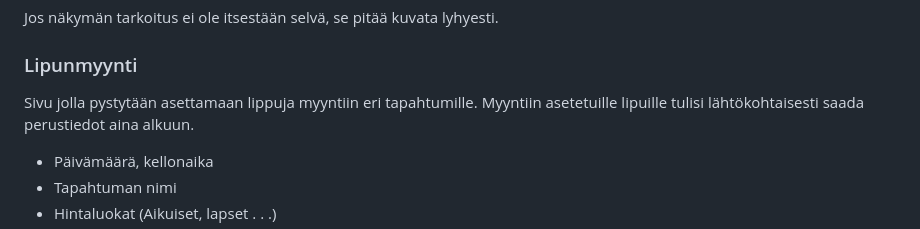
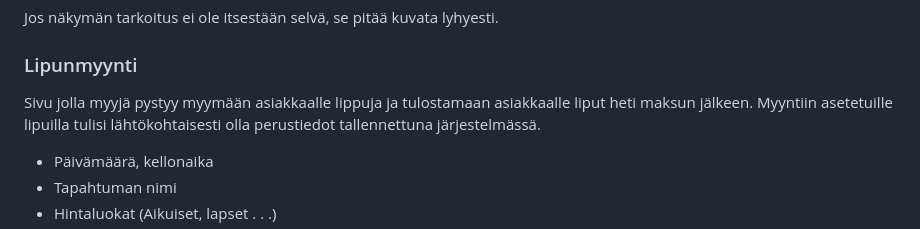
Before and after one commit to MaxLVer/TicketGuru, a Markdown page: README.md, the part around the change. Rendered like a GitHub page.

Commit message:
Update README.md
Lisäys käyttöliittymiin

```diff
--- a/README.md
+++ b/README.md
@@ -37,7 +37,7 @@ Jos näkymän tarkoitus ei ole itsestään selvä, se pitää kuvata lyhyesti.
 
 ### Lipunmyynti
 
-Sivu jolla pystytään asettamaan lippuja myyntiin eri tapahtumille. Myyntiin asetetuille lipuille tulisi lähtökohtaisesti saada perustiedot aina alkuun.
+Sivu jolla myyjä pystyy myymään asiakkaalle lippuja ja tulostamaan asiakkaalle liput heti maksun jälkeen. Myyntiin asetetuille lipuilla tulisi lähtökohtaisesti olla perustiedot tallennettuna järjestelmässä.
 
 - Päivämäärä, kellonaika
 - Tapahtuman nimi
```
